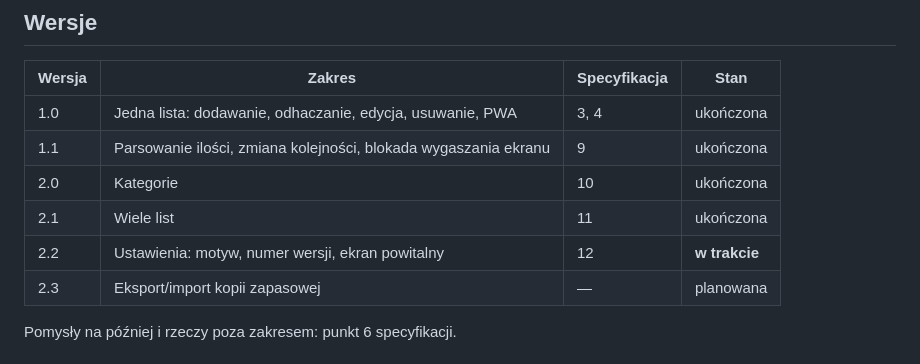
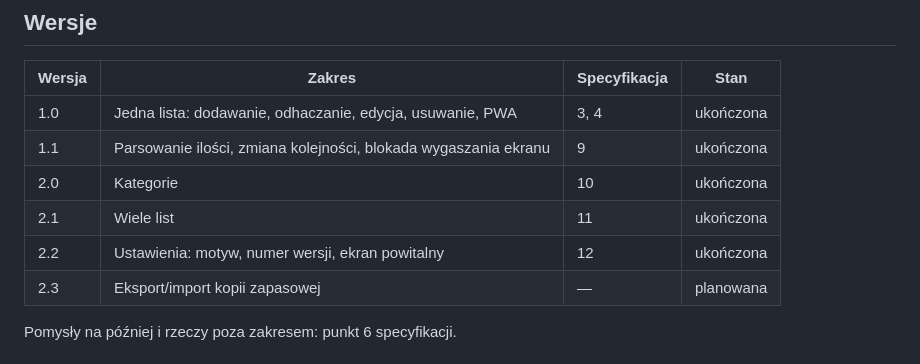
Before and after one commit to dawidgorecki/sprawunki, a Markdown page: PLAN.md, the part around the change. Rendered like a GitHub page.

Commit message:
Mark version 2.2 as completed
Co-Authored-By: Claude Opus 5.5 <noreply@anthropic.com>

```diff
--- a/PLAN.md
+++ b/PLAN.md
@@ -10,7 +10,7 @@ Kolejność implementacji i kryteria ukończenia kolejnych wersji. Co i jak ma d
 | 1.1 | Parsowanie ilości, zmiana kolejności, blokada wygaszania ekranu | 9 | ukończona |
 | 2.0 | Kategorie | 10 | ukończona |
 | 2.1 | Wiele list | 11 | ukończona |
-| 2.2 | Ustawienia: motyw, numer wersji, ekran powitalny | 12 | **w trakcie** |
+| 2.2 | Ustawienia: motyw, numer wersji, ekran powitalny | 12 | ukończona |
 | 2.3 | Eksport/import kopii zapasowej | — | planowana |
 
 Pomysły na później i rzeczy poza zakresem: punkt 6 specyfikacji.
```
